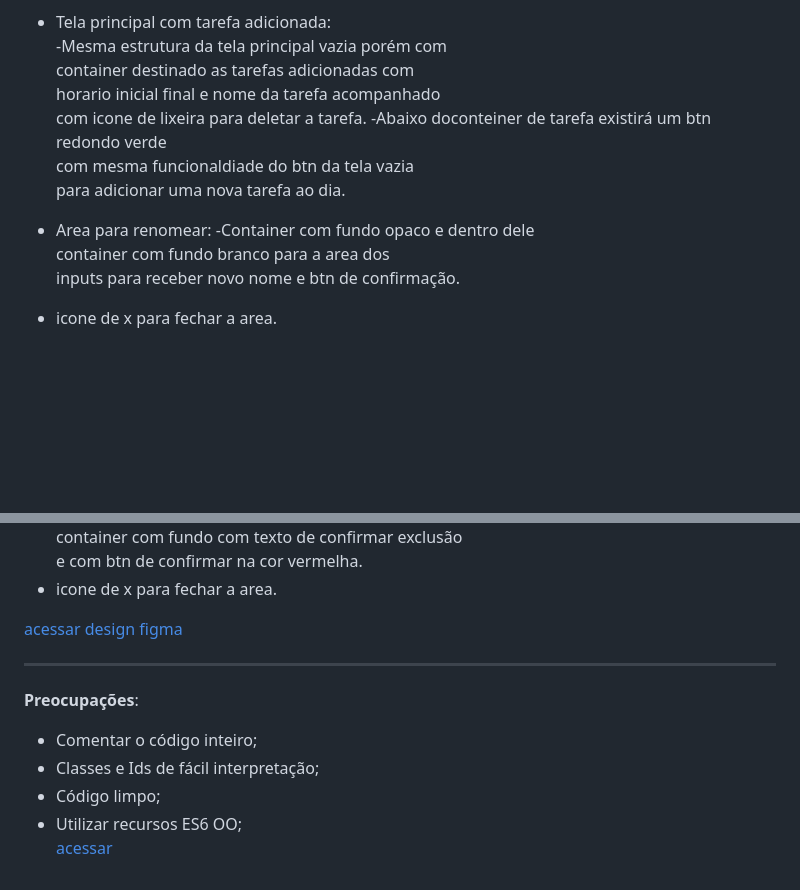
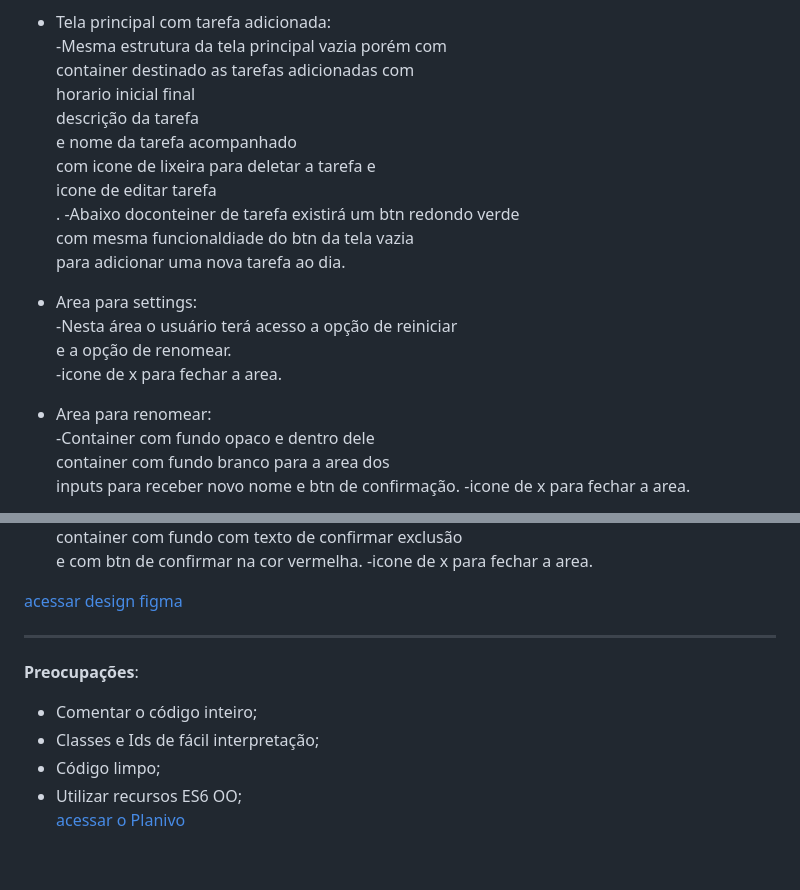
Before and after one commit to lzeunfa/Planivo, a Markdown page: README.md, 2 parts joined by grey strips. GitHub-like rendering; blank space fills up the shorter version.

```diff
--- a/README.md
+++ b/README.md
@@ -52,15 +52,23 @@ para adicionar a tarefa e suas infos ao dia.
 * Tela principal com tarefa adicionada: <br>
 -Mesma estrutura da tela principal vazia porém com<br>
 container destinado as tarefas adicionadas com<br>
-horario inicial final e nome da tarefa acompanhado<br>
-com icone de lixeira para deletar a tarefa.
+horario inicial final<br>
+descrição da tarefa <br>
+e nome da tarefa acompanhado<br>
+com icone de lixeira para deletar a tarefa e <br>
+icone de editar tarefa <br>.
 -Abaixo doconteiner de tarefa existirá um btn redondo verde<br>
 com mesma funcionaldiade do btn da tela vazia<br>
 para adicionar uma nova tarefa ao dia.
 
-* Area para renomear:
+* Area para settings:<br>
+-Nesta área o usuário terá acesso a opção de reiniciar<br>
+e a opção de renomear.<br>
+-icone de x para fechar a area.
+
+* Area para renomear:<br>
 -Container com fundo opaco e dentro dele <br>
 container com fundo branco para a area dos<br>
 inputs para receber novo nome e btn de confirmação.
-- icone de x para fechar a area.
+-icone de x para fechar a area.
 
@@ -69,6 +77,6 @@ inputs para receber novo nome e btn de confirmação.
 container com fundo com texto de confirmar exclusão<br>
 e com btn de confirmar na cor vermelha.
-- icone de x para fechar a area.
+-icone de x para fechar a area.
 
 
 
@@ -85,4 +93,4 @@ e com btn de confirmar na cor vermelha.
 - Classes e Ids de fácil interpretação;<br>
 - Código limpo;<br>
 - Utilizar recursos ES6 OO;<br>
-[acessar](https://lzeunfa.github.io/Planivo/login.html)
+[acessar o Planivo](https://lzeunfa.github.io/Planivo/login.html)
```
Also changed, not shown: other parts of README.md (+2 -2 lines).
